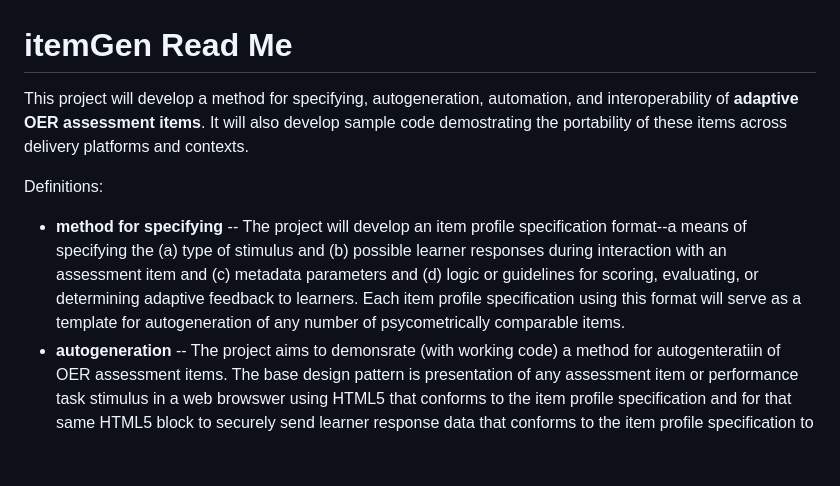
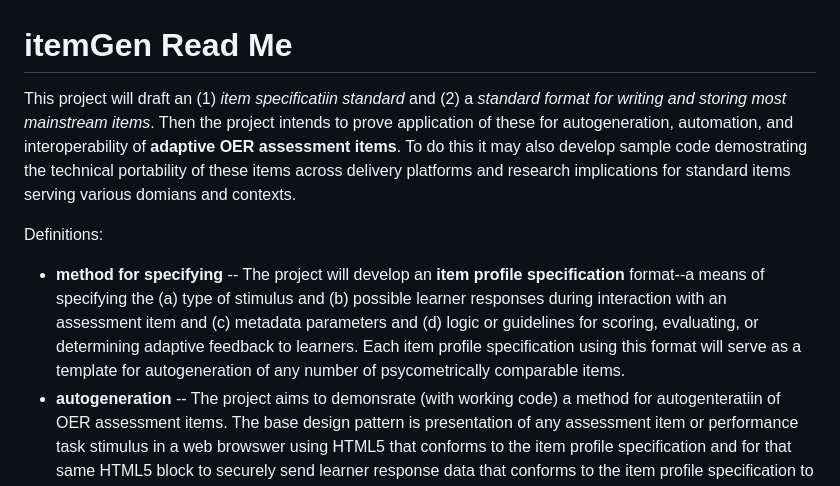
Before and after one commit to jgoodell2/itemGen, a Markdown page: README.md, the part around the change. GitHub-like rendering; blank space fills up the shorter version.

```diff
--- a/README.md
+++ b/README.md
@@ -1,8 +1,8 @@
 # itemGen Read Me
-This project will develop a method for specifying, autogeneration, automation, and interoperability of **adaptive OER assessment items**. It will also develop sample code demostrating the portability of these items across delivery platforms and contexts.
+This project will draft an (1) *item specificatiin standard* and (2) a *standard format for writing and storing most mainstream items*. Then the project intends to prove application of these for autogeneration, automation, and interoperability of **adaptive OER assessment items**. To do this it may also develop sample code demostrating the technical portability of these items across delivery platforms and research implications for standard items serving various domians and contexts.
 
 Definitions:
-* **method for specifying** -- The project will develop an item profile specification format--a means of specifying the (a) type of stimulus and (b) possible learner responses during interaction with an assessment item and (c) metadata parameters and (d) logic or guidelines for scoring, evaluating, or determining adaptive feedback to learners. Each item profile specification using this format will serve as a template for autogeneration of any number of psycometrically comparable items.
+* **method for specifying** -- The project will develop an **item profile specification** format--a means of specifying the (a) type of stimulus and (b) possible learner responses during interaction with an assessment item and (c) metadata parameters and (d) logic or guidelines for scoring, evaluating, or determining adaptive feedback to learners. Each item profile specification using this format will serve as a template for autogeneration of any number of psycometrically comparable items.
 * **autogeneration** -- The project aims to demonsrate (with working code) a method for autogenteratiin of OER assessment items. The base design pattern is presentation of any assessment item or performance task stimulus in a web browswer using HTML5 that conforms to the item profile specification and for that same HTML5 block to securely send learner response data that conforms to the item profile specification to a contextually defined API endpoint.
 * **interoperability** -- The assessment items gernerated should be interoperable with (1) common end user delivery platforms including presentation of items via standard web browsers and (2) collection of data from item interactions using data instrumentation standards. A secondary goal is addressing use with and within content management and learning management platforms from which the content may be acessed or launched.
 * **OER** -- The intent of this project is to support the proliferation of interoperable assessment items as widley available open education resources.
```
